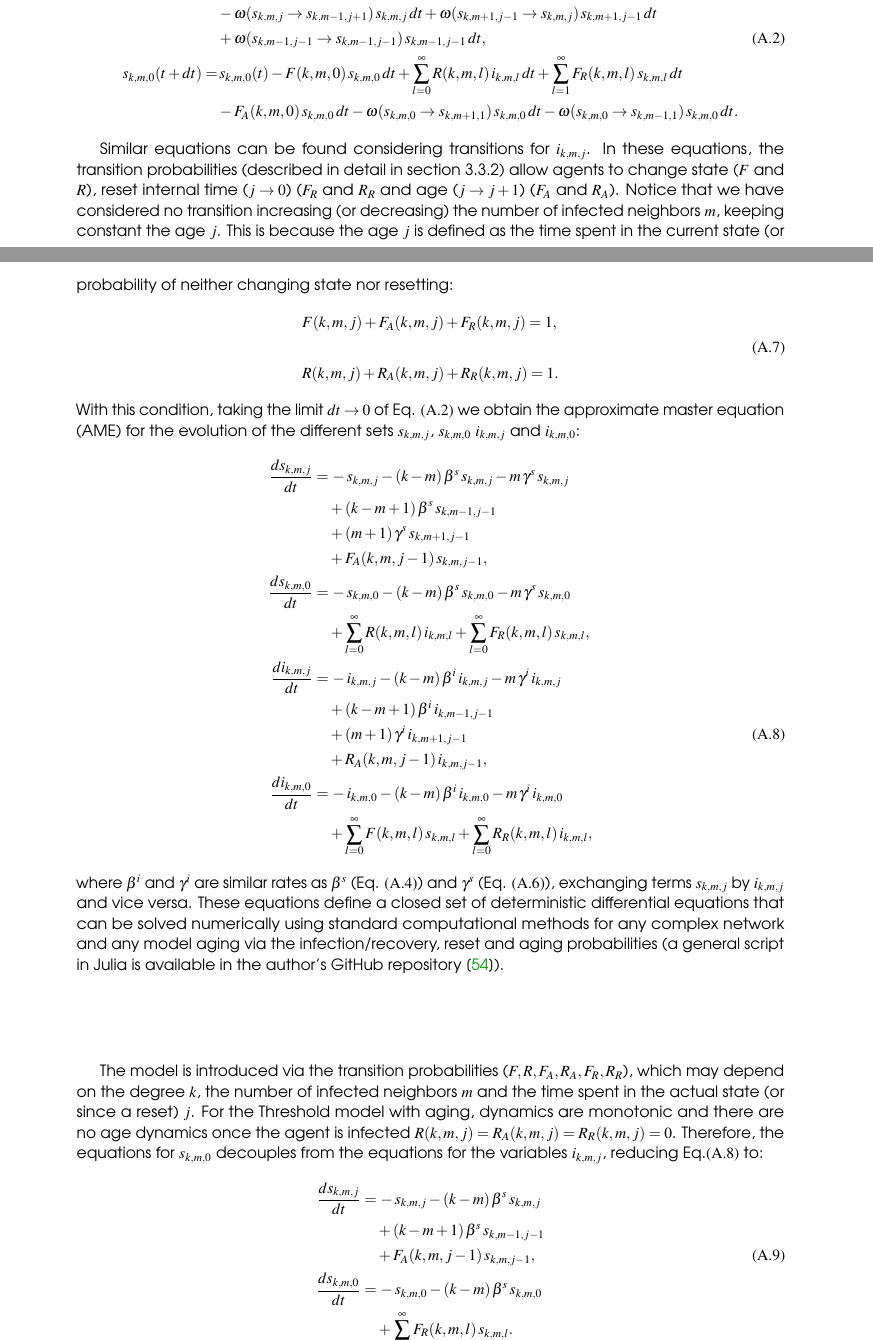
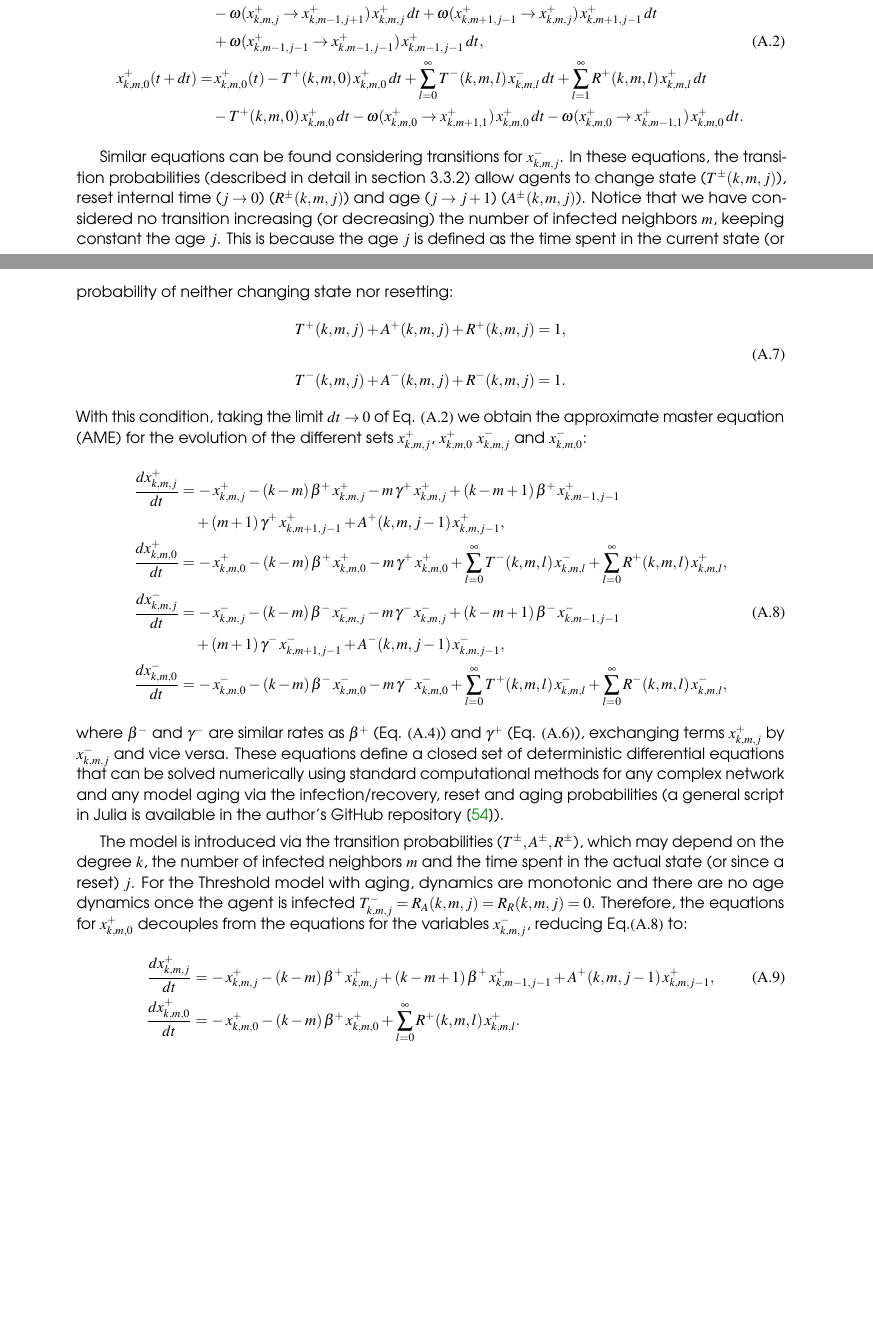
Before and after one commit to davidabbu/PhD_Thesis, a LaTeX thesis (main.tex, which reads Chapters/Appendix2_Threshold.tex): two parts of pages 103 and 105 of 113, joined at a grey line, cut at the place of the change, the shorter picture padded with empty space. Compiled offline with pdfLaTeX.

Commit message:
Appendix figure and initial changes

```diff
--- a/Chapters/Appendix2_Threshold.tex
+++ b/Chapters/Appendix2_Threshold.tex
@@ -15,13 +15,13 @@ where $B_{k,m}[\rho_0]$ is the binomial distribution with $k$ attempts, $m$ succ
 
 This is the way to reach the expressions of Eq. \eqref{eq:pre_AME}:
 \begin{flalign} \label{eq:pre_AME}
-        s_{k,m,j} (t + dt) = & \, s_{k,m,j}(t) - F (k,m,j)\, s_{k,m,j}\, dt - F_{R} (k,m,j)\, s_{k,m,j} \, dt - F_{A} (k,m,j) \, s_{k,m,j} \, dt \nonumber \\
-        & + F_{A} (k,m,j-1)\,  s_{k,m,j-1} \, dt - \omega (s_{k,m,j} \to s_{k,m+1,j+1}) \, s_{k,m,j}\, dt  \nonumber \\
-        & - \omega (s_{k,m,j} \to s_{k,m-1,j+1})\,  s_{k,m,j} \, dt + \omega (s_{k,m+1,j-1} \to s_{k,m,j}) \, s_{k,m+1,j-1} \, dt \nonumber \\
-        & + \omega (s_{k,m-1,j-1} \to s_{k,m-1,j-1}) \, s_{k,m-1,j-1}\,  dt, \\
-        s_{k,m,0} (t + dt) = &\,  s_{k,m,0}(t) - F (k,m,0) \, s_{k,m,0} \, dt + \sum_{l = 0}^{\infty} R (k,m,l)\,  i_{k,m,l} \, dt + \sum_{l = 1}^{\infty} F_{R} (k,m,l)\,  s_{k,m,l}\,  dt   \nonumber\\
-        & - F_{A} (k,m,0)\,  s_{k,m,0}\,  dt - \omega (s_{k,m,0} \to s_{k,m+1,1}) \, s_{k,m,0}\,  dt - \omega (s_{k,m,0} \to s_{k,m-1,1})\,  s_{k,m,0} \, dt .\nonumber
+        x^{+}_{k,m,j} (t + dt) = & \, x^{+}_{k,m,j}(t) - T^{+} (k,m,j)\, x^{+}_{k,m,j}\, dt - R^{+} (k,m,j)\, x^{+}_{k,m,j} \, dt - A^{+} (k,m,j) \, x^{+}_{k,m,j} \, dt \nonumber \\
+        & + A^{+} (k,m,j-1)\,  x^{+}_{k,m,j-1} \, dt - \omega (x^{+}_{k,m,j} \to x^{+}_{k,m+1,j+1}) \, x^{+}_{k,m,j}\, dt  \nonumber \\
+        & - \omega (x^{+}_{k,m,j} \to x^{+}_{k,m-1,j+1})\,  x^{+}_{k,m,j} \, dt + \omega (x^{+}_{k,m+1,j-1} \to x^{+}_{k,m,j}) \, x^{+}_{k,m+1,j-1} \, dt \nonumber \\
+        & + \omega (x^{+}_{k,m-1,j-1} \to x^{+}_{k,m-1,j-1}) \, x^{+}_{k,m-1,j-1}\,  dt, \\
+        x^{+}_{k,m,0} (t + dt) = &\,  x^{+}_{k,m,0}(t) - T^{+} (k,m,0) \, x^{+}_{k,m,0} \, dt + \sum_{l = 0}^{\infty} T^{-} (k,m,l)\,  x^{-}_{k,m,l} \, dt + \sum_{l = 1}^{\infty} R^{+} (k,m,l)\,  x^{+}_{k,m,l}\,  dt   \nonumber\\
+        & - T^{+} (k,m,0)\,  x^{+}_{k,m,0}\,  dt - \omega (x^{+}_{k,m,0} \to x^{+}_{k,m+1,1}) \, x^{+}_{k,m,0}\,  dt - \omega (x^{+}_{k,m,0} \to x^{+}_{k,m-1,1})\,  x^{+}_{k,m,0} \, dt .\nonumber
 \end{flalign}
 
-Similar equations can be found considering transitions for $i_{k,m,j}$. In these equations, the transition probabilities (described in detail in section \ref{subsec:Approximate master equation and solutions}) allow agents to change state ($F$ and $R$), reset internal time ($j \to 0$) ($F_R$ and $R_R$ and age ($j \to j + 1$) ($F_A$ and $R_A$). Notice that we have considered no transition increasing (or decreasing) the number of infected neighbors $m$, keeping constant the age $j$. This is because the age $j$ is defined as the time spent in the current state (or since a reset). Therefore, if a node remains susceptible and the number of infected neighbors changes ($m \to m \pm 1$), the age of the node must increase ($j \to j + 1$). To determine the rate of these events, we use the same assumption as in Ref. \cite{gleeson-2013}: we assume that the number of S-S edges change to S-I edges at a time-dependent rate $\beta^s$. Therefore, the transition rates are:
+Similar equations can be found considering transitions for $x^{-}_{k,m,j}$. In these equations, the transition probabilities (described in detail in section \ref{subsec:Approximate master equation and solutions}) allow agents to change state ($T^{\pm} (k,m,j)$), reset internal time ($j \to 0$) ($R^{\pm} (k,m,j)$) and age ($j \to j + 1$) ($A^{\pm} (k,m,j)$). Notice that we have considered no transition increasing (or decreasing) the number of infected neighbors $m$, keeping constant the age $j$. This is because the age $j$ is defined as the time spent in the current state (or since a reset). Therefore, if a node remains susceptible and the number of infected neighbors changes ($m \to m \pm 1$), the age of the node must increase ($j \to j + 1$). To determine the rate of these events, we use the same assumption as in Ref. \cite{gleeson-2013}: we assume that the number of S-S edges change to S-I edges at a time-dependent rate $\beta^{+}$. Therefore, the transition rates are:
     \begin{align} \label{rate_beta_s}
@@ -49,36 +49,27 @@ where the rate $\gamma^s$ is computed using the recovery probability $R (k,m,j)$
 
 For standard models, one natural assumption is to consider the probability to age as the probability of neither changing state nor resetting:
 \begin{align} \label{cond_1}
-    &  F (k,m,j) + F_{A}(k,m,j) + F_{R}(k,m,j) = 1, \nonumber\\
+    &  T^{+} (k,m,j) + A^{+} (k,m,j) + R^{+} (k,m,j) = 1, \nonumber\\
     \\
-    &  R (k,m,j) + R_{A}(k,m,j) + R_{R}(k,m,j) = 1. \nonumber
+    &  T^{-} (k,m,j) + A^{-} (k,m,j) + R^{-} (k,m,j) = 1. \nonumber
     \end{align}
-    With this condition, taking the limit $dt \to 0$ of Eq. \eqref{eq:pre_AME} we obtain the approximate master equation (AME) for the evolution of the different sets $s_{k,m,j}$, $s_{k,m,0}$ $i_{k,m,j}$ and $i_{k,m,0}$:
+    With this condition, taking the limit $dt \to 0$ of Eq. \eqref{eq:pre_AME} we obtain the approximate master equation (AME) for the evolution of the different sets $x^{+}_{k,m,j}$, $x^{+}_{k,m,0}$ $x^{-}_{k,m,j}$ and $x^{-}_{k,m,0}$:
     \begin{align}
     \label{eq:AME}
-        \frac{d s_{k,m,j}}{dt} = & \, - s_{k,m,j} - (k - m)\, \beta^s\,  s_{k,m,j} - m \, \gamma^s\, s_{k,m,j} \nonumber \\
-        & + (k-m+1)\, \beta^s \,   s_{k,m-1,j-1} \nonumber\\
-        & + (m+1)\, \gamma^s \,  s_{k,m+1,j-1}\nonumber\\
-        & + F_{A}(k,m,j-1)\,  s_{k,m,j-1},  \nonumber\\
-        \frac{d s_{k,m,0}}{dt}  = & \, - s_{k,m,0} - (k - m) \, \beta^s\,  s_{k,m,0} - m\, \gamma^s \,  s_{k,m,0} \nonumber \\
-        & + \sum_{l = 0}^{\infty} R (k,m,l)\,  i_{k,m,l} + \sum_{l = 0}^{\infty} F_{R}(k,m,l)\, s_{k,m,l}, \nonumber \\
-         \frac{d i_{k,m,j}}{dt}  = & \, - i_{k,m,j} - (k - m)\, \beta^i\,  i_{k,m,j} - m\, \gamma^i \,   i_{k,m,j} \nonumber\\
-        & + (k-m+1)\, \beta^i\,    i_{k,m-1,j-1} \nonumber\\
-        & + (m+1)\, \gamma^i \,   i_{k,m+1,j-1} \\
-        & + R_{A}(k,m,j-1) \, i_{k,m,j-1},  \nonumber\\
-         \frac{d i_{k,m,0}}{dt}  = & \,  - i_{k,m,0} - (k - m) \, \beta^i\,  i_{k,m,0} - m\,  \gamma^i \,  i_{k,m,0} \nonumber\\
-        & + \sum_{l = 0}^{\infty} F(k,m,l) \, s_{k,m,l} + \sum_{l = 0}^{\infty} R_{R}(k,m,l) \, i_{k,m,l}, \nonumber
+        \frac{d x^{+}_{k,m,j}}{dt} = & \, - x^{+}_{k,m,j} - (k - m)\, \beta^{+}\,  x^{+}_{k,m,j} - m \, \gamma^{+}\, x^{+}_{k,m,j} + (k-m+1)\, \beta^{+} \,   x^{+}_{k,m-1,j-1} \nonumber\\
+        & + (m+1)\, \gamma^{+} \,  x^{+}_{k,m+1,j-1} + A^{+} (k,m,j-1)\,  x^{+}_{k,m,j-1},  \nonumber\\
+        \frac{d x^{+}_{k,m,0}}{dt}  = & \, - x^{+}_{k,m,0} - (k - m) \, \beta^{+}\,  x^{+}_{k,m,0} - m\, \gamma^{+} \,  x^{+}_{k,m,0} + \sum_{l = 0}^{\infty} T^{-} (k,m,l)\,  x^{-}_{k,m,l} + \sum_{l = 0}^{\infty} R^{+} (k,m,l)\, x^{+}_{k,m,l}, \nonumber \\
+        \frac{d x^{-}_{k,m,j}}{dt}  = & \, - x^{-}_{k,m,j} - (k - m)\, \beta^{-}\,  x^{-}_{k,m,j} - m\, \gamma^{-} \,   x^{-}_{k,m,j} + (k-m+1)\, \beta^{-}\, x^{-}_{k,m-1,j-1} \\
+        & + (m+1)\, \gamma^{-} \, x^{-}_{k,m+1,j-1} + A^{-} (k,m,j-1) \, x^{-}_{k,m,j-1},  \nonumber\\
+        \frac{d x^{-}_{k,m,0}}{dt}  = & \,  - x^{-}_{k,m,0} - (k - m) \, \beta^{-}\,  x^{-}_{k,m,0} - m\,  \gamma^{-} \,  x^{-}_{k,m,0} + \sum_{l = 0}^{\infty} T^{+} (k,m,l) \, x^{-}_{k,m,l} + \sum_{l = 0}^{\infty} R^{-} (k,m,l) \, x^{-}_{k,m,l}, \nonumber
     \end{align}
-    where $\beta^i$ and $\gamma^i$ are similar rates as $\beta^s$ (Eq. \eqref{beta_s}) and $\gamma^s$ (Eq. \eqref{gamma_s}), exchanging terms $s_{k,m,j}$ by $i_{k,m,j}$ and vice versa. These equations define a closed set of deterministic differential equations that can be solved numerically using standard computational methods for any complex network and any model aging via the infection/recovery, reset and aging probabilities (a general script in Julia is available in the author's GitHub repository \cite{link_git}).
+    where $\beta^{-}$ and $\gamma^{-}$ are similar rates as $\beta^{+}$ (Eq. \eqref{beta_s}) and $\gamma^{+}$ (Eq. \eqref{gamma_s}), exchanging terms $x^{+}_{k,m,j}$ by $x^{-}_{k,m,j}$ and vice versa. These equations define a closed set of deterministic differential equations that can be solved numerically using standard computational methods for any complex network and any model aging via the infection/recovery, reset and aging probabilities (a general script in Julia is available in the author's GitHub repository \cite{link_git}).
 
-    The model is introduced via the transition probabilities ($F, R, F_A, R_A, F_R, R_R$), which may depend on the degree $k$, the number of infected neighbors $m$ and the time spent in the actual state (or since a reset) $j$. For the Threshold model with aging, dynamics are monotonic and there are no age dynamics once the agent is infected $R (k,m,j) = R_A (k,m,j) = R_R(k,m,j) = 0$. Therefore, the equations for $s_{k,m,0}$  decouples from the equations for the variables $i_{k,m,j}$, reducing Eq.\eqref{eq:AME} to:
+    The model is introduced via the transition probabilities ($T^{\pm}, A^{\pm}, R^{\pm}$), which may depend on the degree $k$, the number of infected neighbors $m$ and the time spent in the actual state (or since a reset) $j$. For the Threshold model with aging, dynamics are monotonic and there are no age dynamics once the agent is infected $T^{-}_{k,m,j} = R_A (k,m,j) = R_R(k,m,j) = 0$. Therefore, the equations for $x^{+}_{k,m,0}$  decouples from the equations for the variables $x^{-}_{k,m,j}$, reducing Eq.\eqref{eq:AME} to:
     \begin{align}
     \label{eq:AME_Threshold_AP}
-        \frac{d s_{k,m,j}}{dt}  = & \, - s_{k,m,j} - (k - m)\, \beta^s \,   s_{k,m,j} \nonumber\\
-        & + (k-m+1) \, \beta^s \,  s_{k,m-1,j-1}  \nonumber\\
-        & + F_{A} (k,m,j-1)\,  s_{k,m,j-1},  \\
-        \frac{d s_{k,m,0}}{dt}  = & \,  - s_{k,m,0} - (k - m)\, \beta^s \,  s_{k,m,0} \nonumber \\
-        & + \sum_{l = 0}^{\infty} F_{R}(k,m,l) \, s_{k,m,l} . \nonumber
+        \frac{d x^{+}_{k,m,j}}{dt}  = & \, - x^{+}_{k,m,j} - (k - m)\, \beta^{+} \,   x^{+}_{k,m,j} + (k-m+1) \, \beta^{+} \,  x^{+}_{k,m-1,j-1} + A^{+} (k,m,j-1)\,  x^{+}_{k,m,j-1},  \\
+        \frac{d x^{+}_{k,m,0}}{dt}  = & \,  - x^{+}_{k,m,0} - (k - m)\, \beta^{+} \,  x^{+}_{k,m,0} + \sum_{l = 0}^{\infty} R^{+} (k,m,l) \, x^{+}_{k,m,l} . \nonumber
     \end{align}
 
     \section{\label{sec:Reduction to Markovian dynamics}  Reduction to Markovian dynamics}
```
Also changed, not shown: Figs/Aging_Threshold/plot_AME_transitions.png (added), Chapters/Appendix2_Threshold.tex (32 more changed lines).
